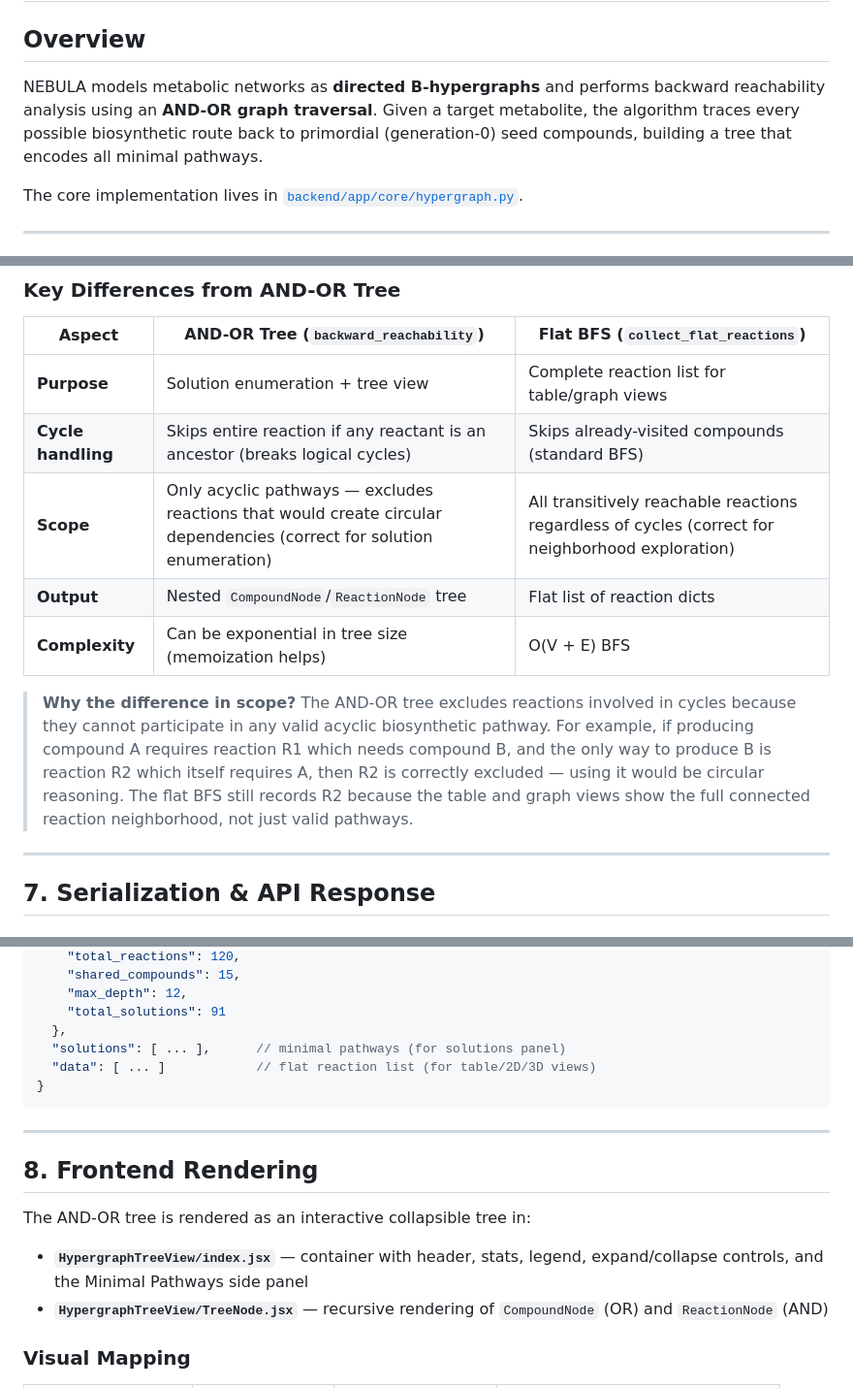
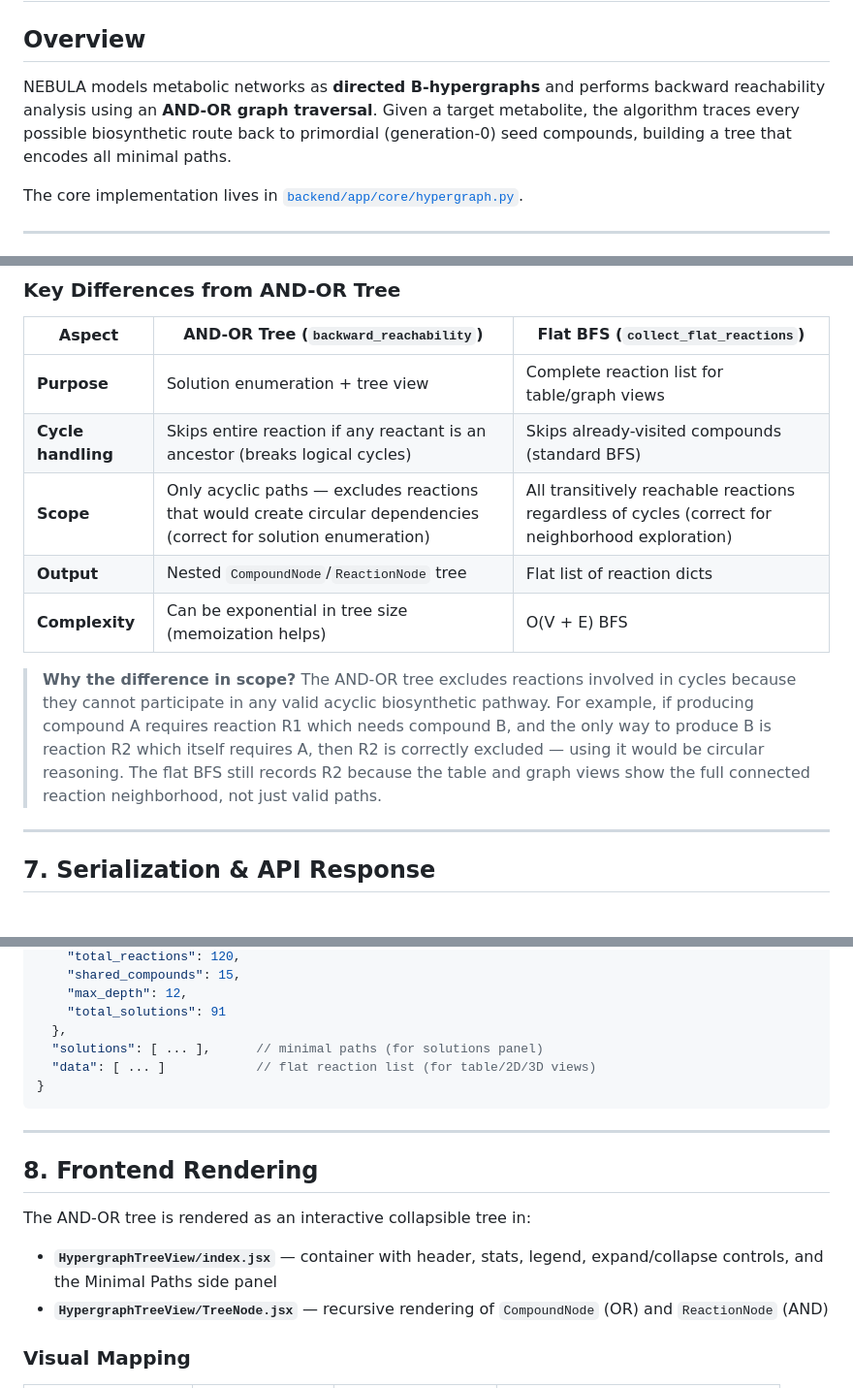
Before and after one commit to Biswajit-Banerjee/NEBULA, a Markdown page: docs/and_or_graph_traversal.md, 3 parts joined by grey strips. Shown at 97% size. Rendered like a GitHub page.

Commit message:
docs: fix pathways/pathway wording -> paths/path in AND-OR traversal doc

````diff
--- a/docs/and_or_graph_traversal.md
+++ b/docs/and_or_graph_traversal.md
@@ -2,7 +2,7 @@
 
 ## Overview
 
-NEBULA models metabolic networks as **directed B-hypergraphs** and performs backward reachability analysis using an **AND-OR graph traversal**. Given a target metabolite, the algorithm traces every possible biosynthetic route back to primordial (generation-0) seed compounds, building a tree that encodes all minimal pathways.
+NEBULA models metabolic networks as **directed B-hypergraphs** and performs backward reachability analysis using an **AND-OR graph traversal**. Given a target metabolite, the algorithm traces every possible biosynthetic route back to primordial (generation-0) seed compounds, building a tree that encodes all minimal paths.
 
 The core implementation lives in [`backend/app/core/hypergraph.py`](../backend/app/core/hypergraph.py).
 
@@ -355,7 +355,7 @@ while queue not empty:
 |--------|---------------------------------------|-------------------------------------|
 | **Purpose** | Solution enumeration + tree view | Complete reaction list for table/graph views |
 | **Cycle handling** | Skips entire reaction if any reactant is an ancestor (breaks logical cycles) | Skips already-visited compounds (standard BFS) |
-| **Scope** | Only acyclic pathways — excludes reactions that would create circular dependencies (correct for solution enumeration) | All transitively reachable reactions regardless of cycles (correct for neighborhood exploration) |
+| **Scope** | Only acyclic paths — excludes reactions that would create circular dependencies (correct for solution enumeration) | All transitively reachable reactions regardless of cycles (correct for neighborhood exploration) |
 | **Output** | Nested `CompoundNode`/`ReactionNode` tree | Flat list of reaction dicts |
 | **Complexity** | Can be exponential in tree size (memoization helps) | O(V + E) BFS |
 
@@ -364,7 +364,7 @@ while queue not empty:
 > if producing compound A requires reaction R1 which needs compound B, and the only way to
 > produce B is reaction R2 which itself requires A, then R2 is correctly excluded — using it
 > would be circular reasoning. The flat BFS still records R2 because the table and graph
-> views show the full connected reaction neighborhood, not just valid pathways.
+> views show the full connected reaction neighborhood, not just valid paths.
 
 ---
 
@@ -398,7 +398,7 @@ A single API call returns everything the frontend needs:
     "max_depth": 12,
     "total_solutions": 91
   },
-  "solutions": [ ... ],      // minimal pathways (for solutions panel)
+  "solutions": [ ... ],      // minimal paths (for solutions panel)
   "data": [ ... ]            // flat reaction list (for table/2D/3D views)
 }
 ```
@@ -408,7 +408,7 @@ A single API call returns everything the frontend needs:
 ## 8. Frontend Rendering
 
 The AND-OR tree is rendered as an interactive collapsible tree in:
-- **`HypergraphTreeView/index.jsx`** — container with header, stats, legend, expand/collapse controls, and the Minimal Pathways side panel
+- **`HypergraphTreeView/index.jsx`** — container with header, stats, legend, expand/collapse controls, and the Minimal Paths side panel
 - **`HypergraphTreeView/TreeNode.jsx`** — recursive rendering of `CompoundNode` (OR) and `ReactionNode` (AND)
 
 ### Visual Mapping
````
Also changed, not shown: other parts of docs/and_or_graph_traversal.md (+2 -2 lines).
